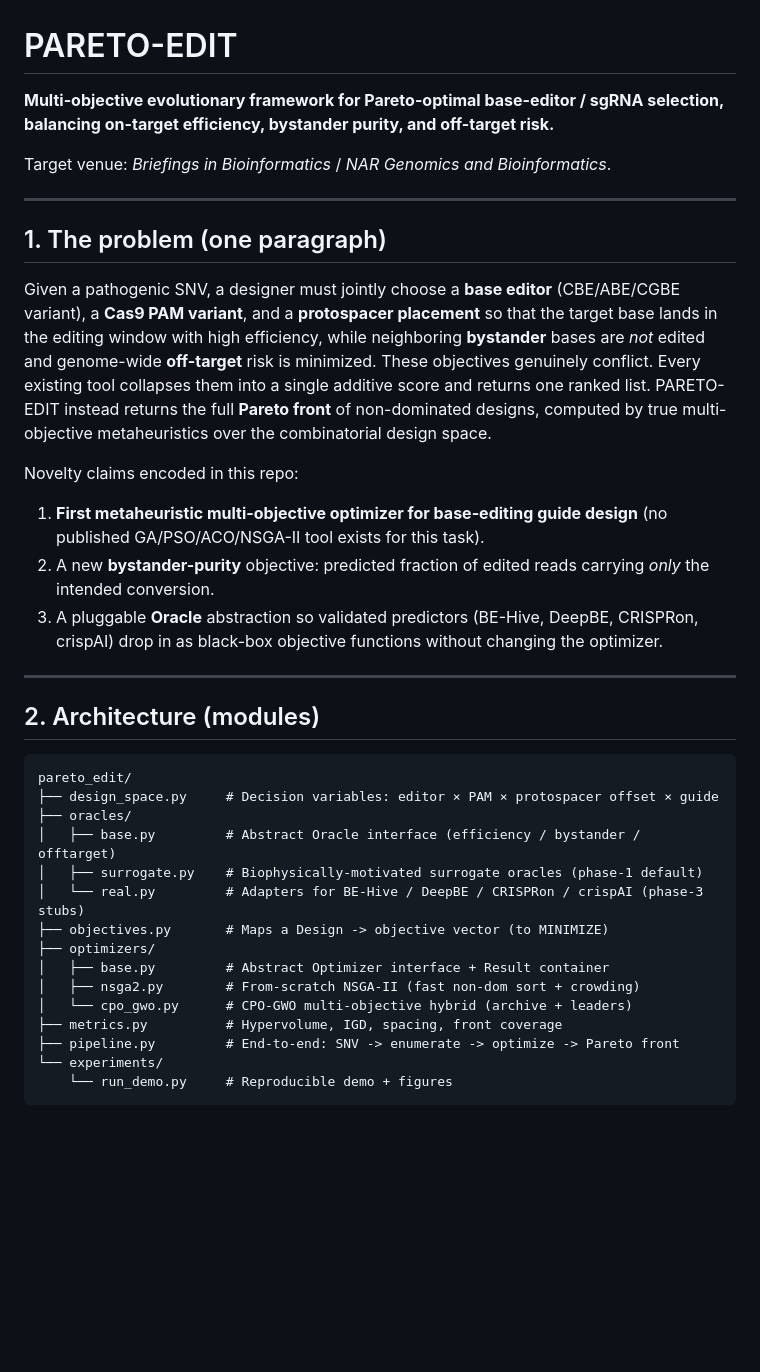
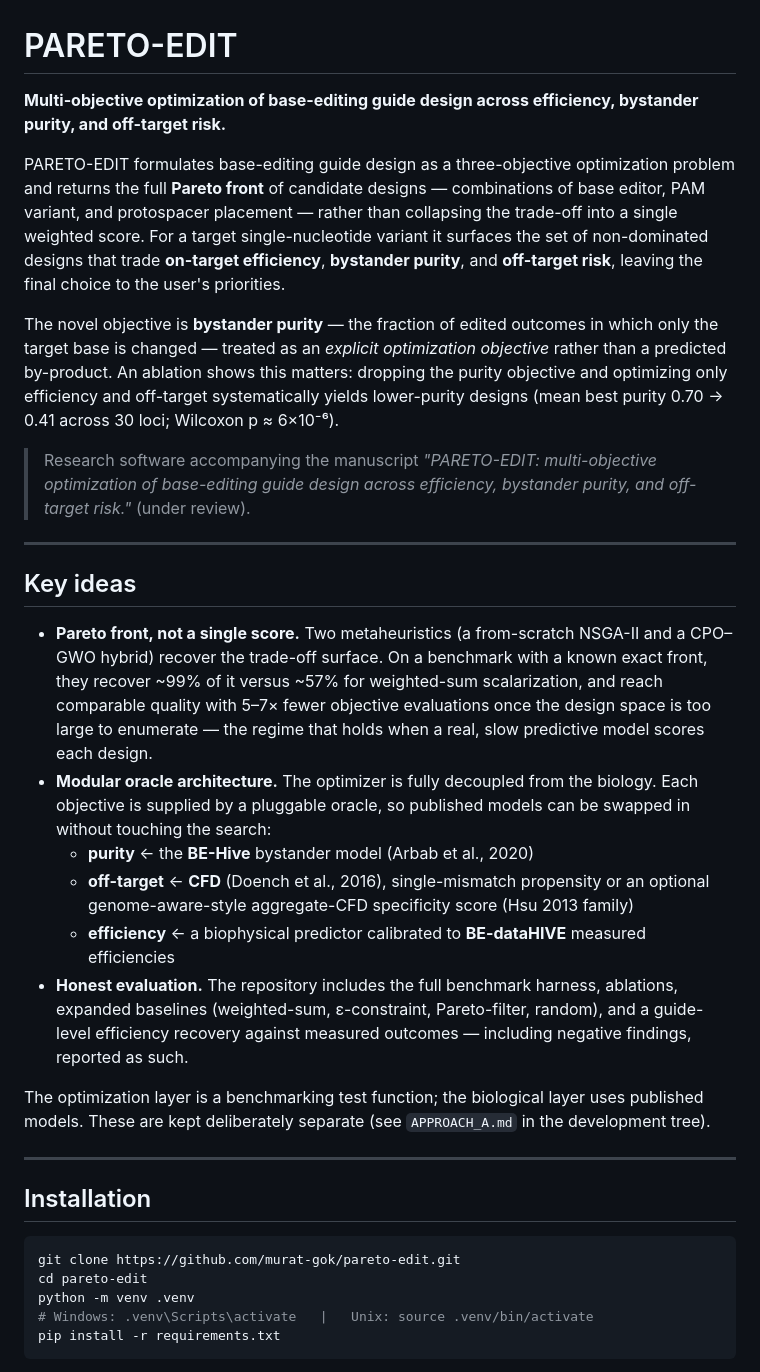
Before and after one commit to murat-gok/pareto-edit, a Markdown page: README.md, the part around one of its changes. GitHub-like rendering; blank space fills up the shorter version.

````diff
--- a/README.md
+++ b/README.md
@@ -1,49 +1,56 @@
 # PARETO-EDIT
 
-**Multi-objective evolutionary framework for Pareto-optimal base-editor / sgRNA selection,
-balancing on-target efficiency, bystander purity, and off-target risk.**
+**Multi-objective optimization of base-editing guide design across efficiency, bystander purity, and off-target risk.**
 
-Target venue: *Briefings in Bioinformatics* / *NAR Genomics and Bioinformatics*.
+PARETO-EDIT formulates base-editing guide design as a three-objective optimization problem and
+returns the full **Pareto front** of candidate designs — combinations of base editor, PAM variant,
+and protospacer placement — rather than collapsing the trade-off into a single weighted score. For
+a target single-nucleotide variant it surfaces the set of non-dominated designs that trade
+**on-target efficiency**, **bystander purity**, and **off-target risk**, leaving the final choice
+to the user's priorities.
+
+The novel objective is **bystander purity** — the fraction of edited outcomes in which only the
+target base is changed — treated as an *explicit optimization objective* rather than a predicted
+by-product. An ablation shows this matters: dropping the purity objective and optimizing only
+efficiency and off-target systematically yields lower-purity designs (mean best purity 0.70 → 0.41
+across 30 loci; Wilcoxon p ≈ 6×10⁻⁶).
+
+> Research software accompanying the manuscript *"PARETO-EDIT: multi-objective optimization of
+> base-editing guide design across efficiency, bystander purity, and off-target risk."* (under
+> review).
 
 ---
 
-## 1. The problem (one paragraph)
+## Key ideas
 
-Given a pathogenic SNV, a designer must jointly choose a **base editor** (CBE/ABE/CGBE variant),
-a **Cas9 PAM variant**, and a **protospacer placement** so that the target base lands in the
-editing window with high efficiency, while neighboring **bystander** bases are *not* edited and
-genome-wide **off-target** risk is minimized. These objectives genuinely conflict. Every existing
-tool collapses them into a single additive score and returns one ranked list. PARETO-EDIT instead
-returns the full **Pareto front** of non-dominated designs, computed by true multi-objective
-metaheuristics over the combinatorial design space.
+- **Pareto front, not a single score.** Two metaheuristics (a from-scratch NSGA-II and a CPO–GWO
+  hybrid) recover the trade-off surface. On a benchmark with a known exact front, they recover
+  ~99% of it versus ~57% for weighted-sum scalarization, and reach comparable quality with 5–7×
+  fewer objective evaluations once the design space is too large to enumerate — the regime that
+  holds when a real, slow predictive model scores each design.
+- **Modular oracle architecture.** The optimizer is fully decoupled from the biology. Each
+  objective is supplied by a pluggable oracle, so published models can be swapped in without
+  touching the search:
+  - **purity** ← the **BE-Hive** bystander model (Arbab et al., 2020)
+  - **off-target** ← **CFD** (Doench et al., 2016), single-mismatch propensity or an optional
+    genome-aware-style aggregate-CFD specificity score (Hsu 2013 family)
+  - **efficiency** ← a biophysical predictor calibrated to **BE-dataHIVE** measured efficiencies
+- **Honest evaluation.** The repository includes the full benchmark harness, ablations, expanded
+  baselines (weighted-sum, ε-constraint, Pareto-filter, random), and a guide-level efficiency
+  recovery against measured outcomes — including negative findings, reported as such.
 
-Novelty claims encoded in this repo:
-1. **First metaheuristic multi-objective optimizer for base-editing guide design** (no published
-   GA/PSO/ACO/NSGA-II tool exists for this task).
-2. A new **bystander-purity** objective: predicted fraction of edited reads carrying *only* the
-   intended conversion.
-3. A pluggable **Oracle** abstraction so validated predictors (BE-Hive, DeepBE, CRISPRon, crispAI)
-   drop in as black-box objective functions without changing the optimizer.
+The optimization layer is a benchmarking test function; the biological layer uses published
+models. These are kept deliberately separate (see `APPROACH_A.md` in the development tree).
 
 ---
 
-## 2. Architecture (modules)
+## Installation
 
-```
-pareto_edit/
-├── design_space.py     # Decision variables: editor × PAM × protospacer offset × guide
-├── oracles/
-│   ├── base.py         # Abstract Oracle interface (efficiency / bystander / offtarget)
-│   ├── surrogate.py    # Biophysically-motivated surrogate oracles (phase-1 default)
-│   └── real.py         # Adapters for BE-Hive / DeepBE / CRISPRon / crispAI (phase-3 stubs)
-├── objectives.py       # Maps a Design -> objective vector (to MINIMIZE)
-├── optimizers/
-│   ├── base.py         # Abstract Optimizer interface + Result container
-│   ├── nsga2.py        # From-scratch NSGA-II (fast non-dom sort + crowding)
-│   └── cpo_gwo.py      # CPO-GWO multi-objective hybrid (archive + leaders)
-├── metrics.py          # Hypervolume, IGD, spacing, front coverage
-├── pipeline.py         # End-to-end: SNV -> enumerate -> optimize -> Pareto front
-└── experiments/
-    └── run_demo.py     # Reproducible demo + figures
+```bash
+git clone https://github.com/murat-gok/pareto-edit.git
+cd pareto-edit
+python -m venv .venv
+# Windows: .venv\Scripts\activate   |   Unix: source .venv/bin/activate
+pip install -r requirements.txt
 ```
 
````
Also changed, not shown: other parts of README.md (+94 -38 lines).
